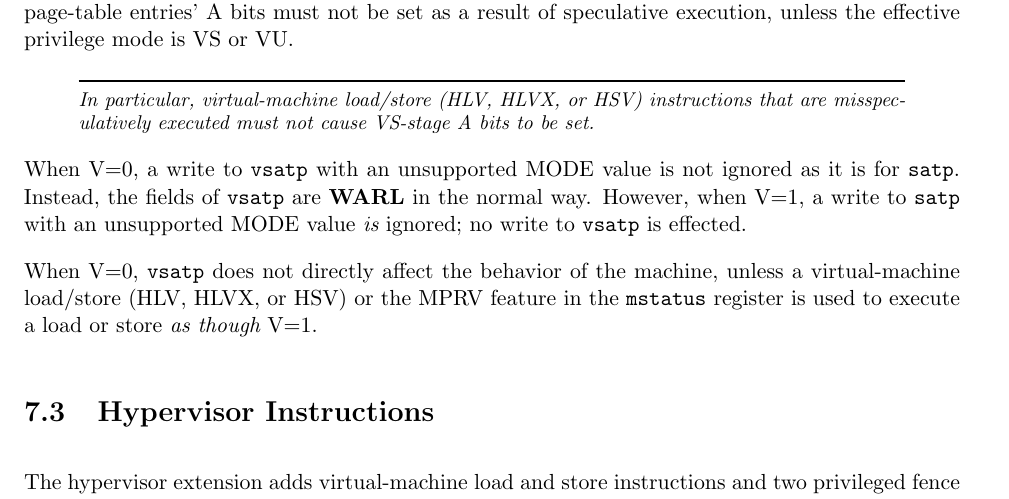
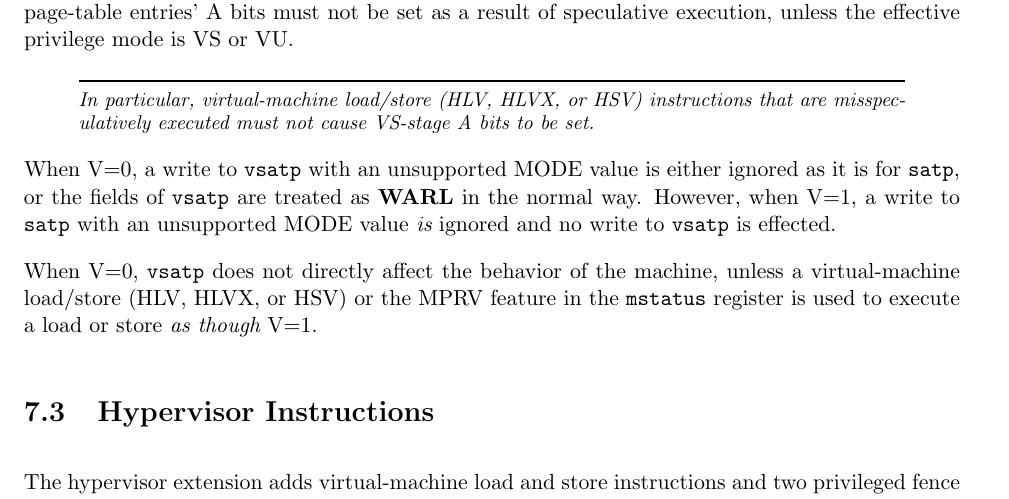
Before and after one commit to riscv/riscv-isa-manual, a LaTeX thesis (src/riscv-privileged.tex, which reads src/hypervisor.tex): part of page 128 of 149, cut so that both start at the same text. Compiled offline with pdfLaTeX.

Commit message:
Clarify handling of direct and indirect vsatp.MODE writes with Reserved values.
Clarify the intent to allow (but not require) the handling of writes to the vsatp.MODE field with Reserved values to be the same when performed by a hypervisor directly writing vsatp versus a guest OS writing vsatp indirectly via an satp write.

```diff
--- a/src/hypervisor.tex
+++ b/src/hypervisor.tex
@@ -1818,11 +1818,10 @@ In particular, virtual-machine load/store (HLV, HLVX, or HSV) instructions
 that are misspeculatively executed must not cause VS-stage A bits to be set.
 \end{commentary}
 
-When V=0, a write to {\tt vsatp} with an unsupported MODE value is not
-ignored as it is for {\tt satp}.
-Instead, the fields of {\tt vsatp} are {\warl} in the normal way.
+When V=0, a write to {\tt vsatp} with an unsupported MODE value is either
+ignored as it is for {\tt satp}, or the fields of {\tt vsatp} are treated as {\warl} in the normal way.
 However, when V=1, a write to {\tt satp} with an unsupported MODE value
-{\em is} ignored; no write to {\tt vsatp} is effected.
+{\em is} ignored and no write to {\tt vsatp} is effected.
 
 When V=0, {\tt vsatp} does not directly affect the behavior of the machine,
 unless a virtual-machine load/store (HLV, HLVX, or HSV)
```
